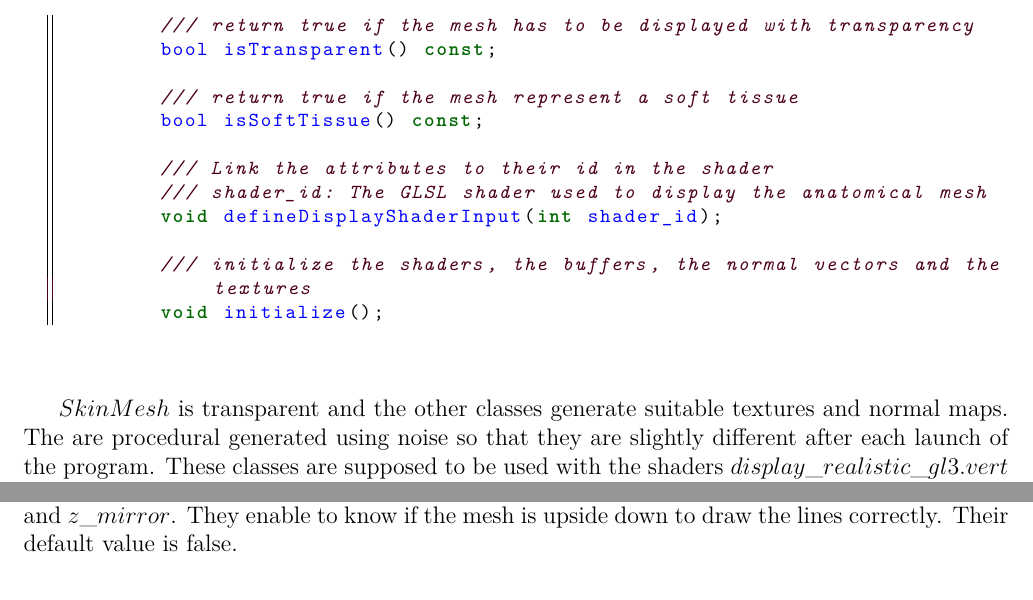
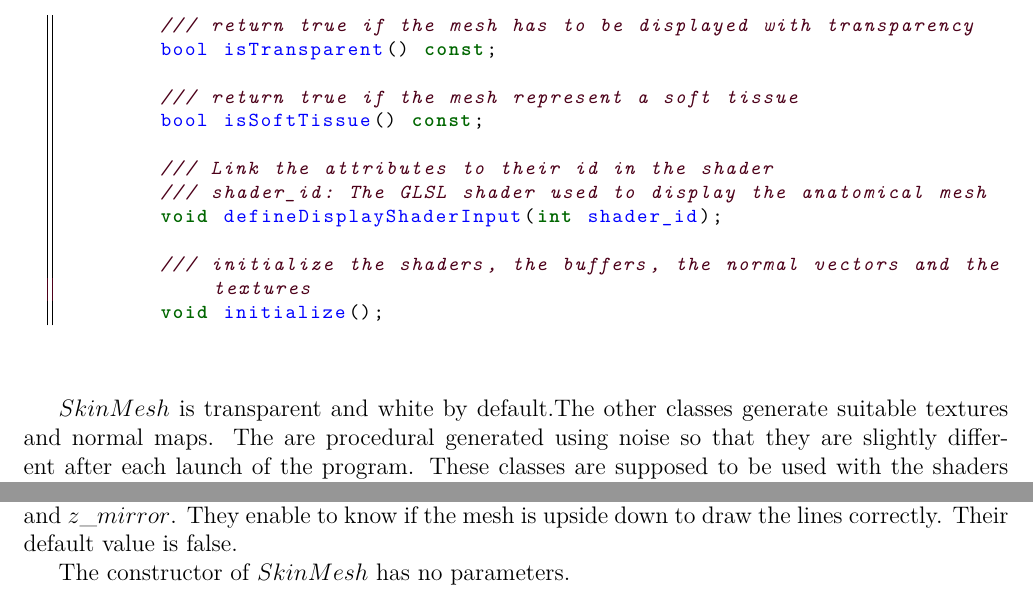
Before and after one commit to effepivi/gVirtualXray-dev, a LaTeX document (doc/TUTORIALS/tutorial_04/tutorial_04.tex): two parts of pages 2 and 5 of 9, joined at a grey line, cut so that both start at the same text. Compiled offline with pdfLaTeX.

Commit message:
Make sure everything is commited.

```diff
--- a/doc/TUTORIALS/tutorial_04/tutorial_04.tex
+++ b/doc/TUTORIALS/tutorial_04/tutorial_04.tex
@@ -61,7 +61,7 @@ Andréas MEULEMAN
 \end{lstlisting}
 ~\\
 
-	$SkinMesh$ is transparent and the other classes generate suitable textures and normal maps. The are procedural generated using noise so that they are slightly different after each launch of the program. These classes are supposed to be used with the shaders $display\_realistic\_gl3.vert$ and $display\_realistic\_gl3.frag$.
+	$SkinMesh$ is transparent and white by default.The other classes generate suitable textures and normal maps. The are procedural generated using noise so that they are slightly different after each launch of the program. These classes are supposed to be used with the shaders $display\_realistic\_gl3.vert$ and $display\_realistic\_gl3.frag$.
 
 	To use these classes, we need to set the data (vertices position and normal vectors) as we do for any PolygonMesh and then, call $defineDisplayShaderInput(int$ $shader\_id)$ just before the polygonMesh's function $display()$. In this tutorial, we will display lungs without lighting.
 
@@ -102,6 +102,8 @@ We have to include the header of the class we are going to use:
 	If the number of vertices of the mesh is greater than $optimize\_threshold$, the texture coordinates will not be optimized. Optimize the texture coordinates enable a better rendering with the same performances, but it requires more precomputating. Its default value is 100 000. \\
 
 	The constructor of $LungsMesh$ has three other parameters of type $bool$: $x\_mirror$, $y\_mirror$ and $z\_mirror$. They enable to know if the mesh is upside down to draw the lines correctly. Their default value is false.
+
+	The constructor of $SkinMesh$ has no parameters.
 
 \chapter{Load the data}
 
```
